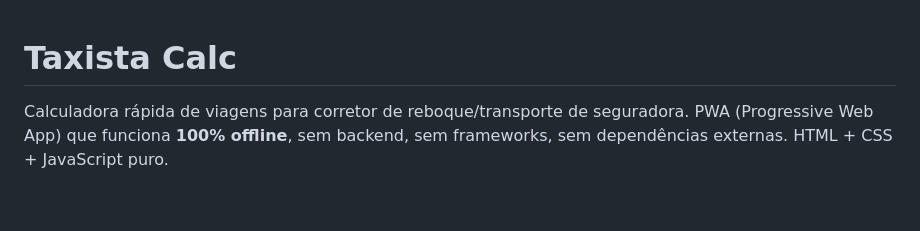
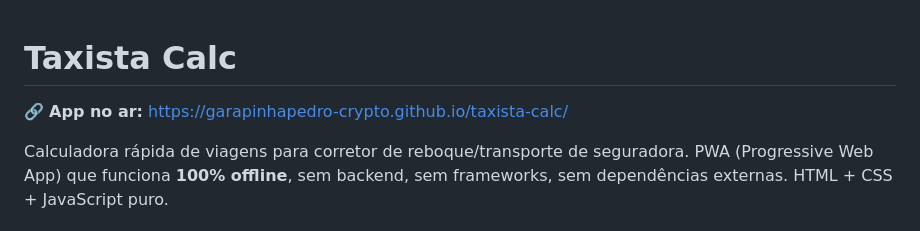
Before and after one commit to garapinhapedro-crypto/taxista-calc, a Markdown page: README.md, the part around the change. Drawn GitHub-style; blank space fills up the shorter version.

Commit message:
Adiciona link do app publicado no README
Co-Authored-By: Claude Sonnet 5 <noreply@anthropic.com>

```diff
--- a/README.md
+++ b/README.md
@@ -1,4 +1,6 @@
 # Taxista Calc
+
+🔗 **App no ar:** https://garapinhapedro-crypto.github.io/taxista-calc/
 
 Calculadora rápida de viagens para corretor de reboque/transporte de seguradora. PWA (Progressive Web App) que funciona **100% offline**, sem backend, sem frameworks, sem dependências externas. HTML + CSS + JavaScript puro.
 
```
